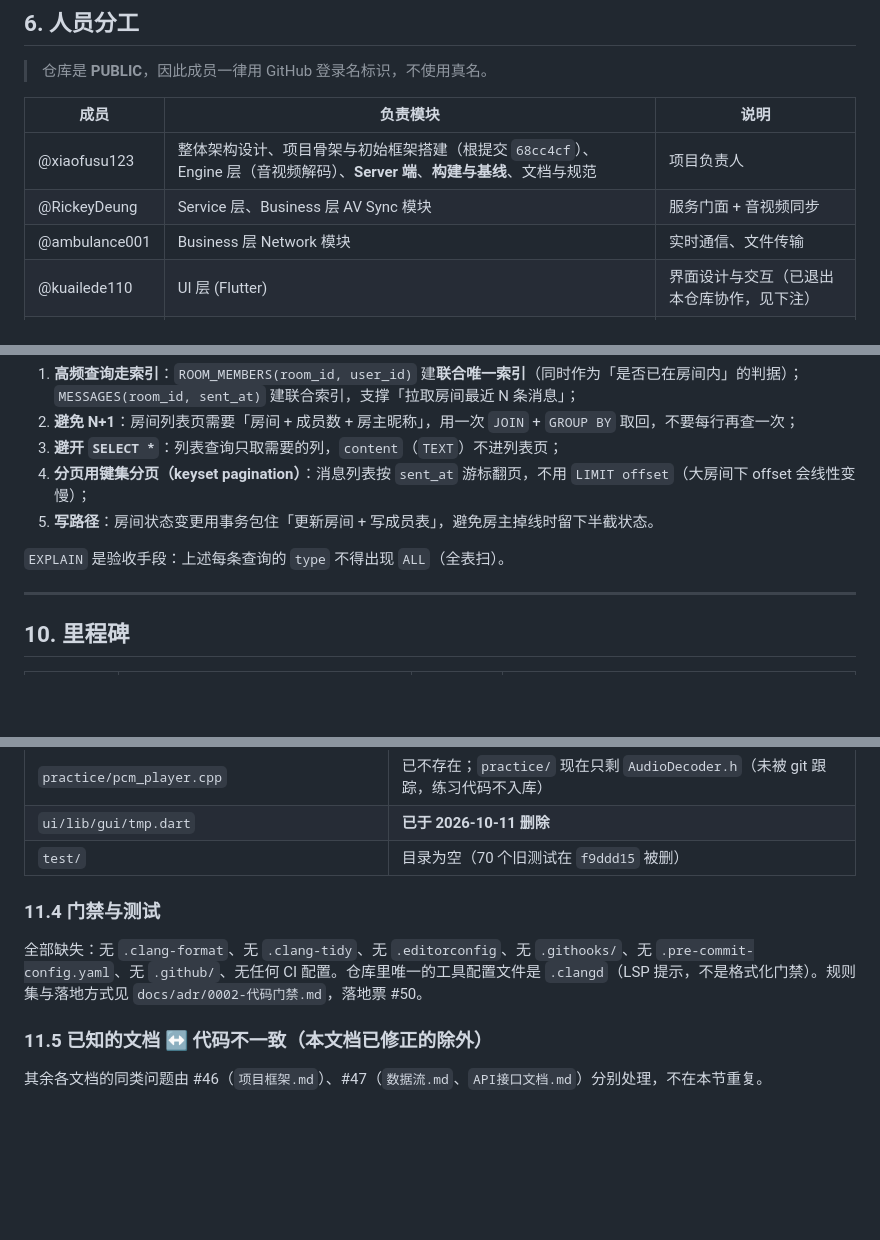
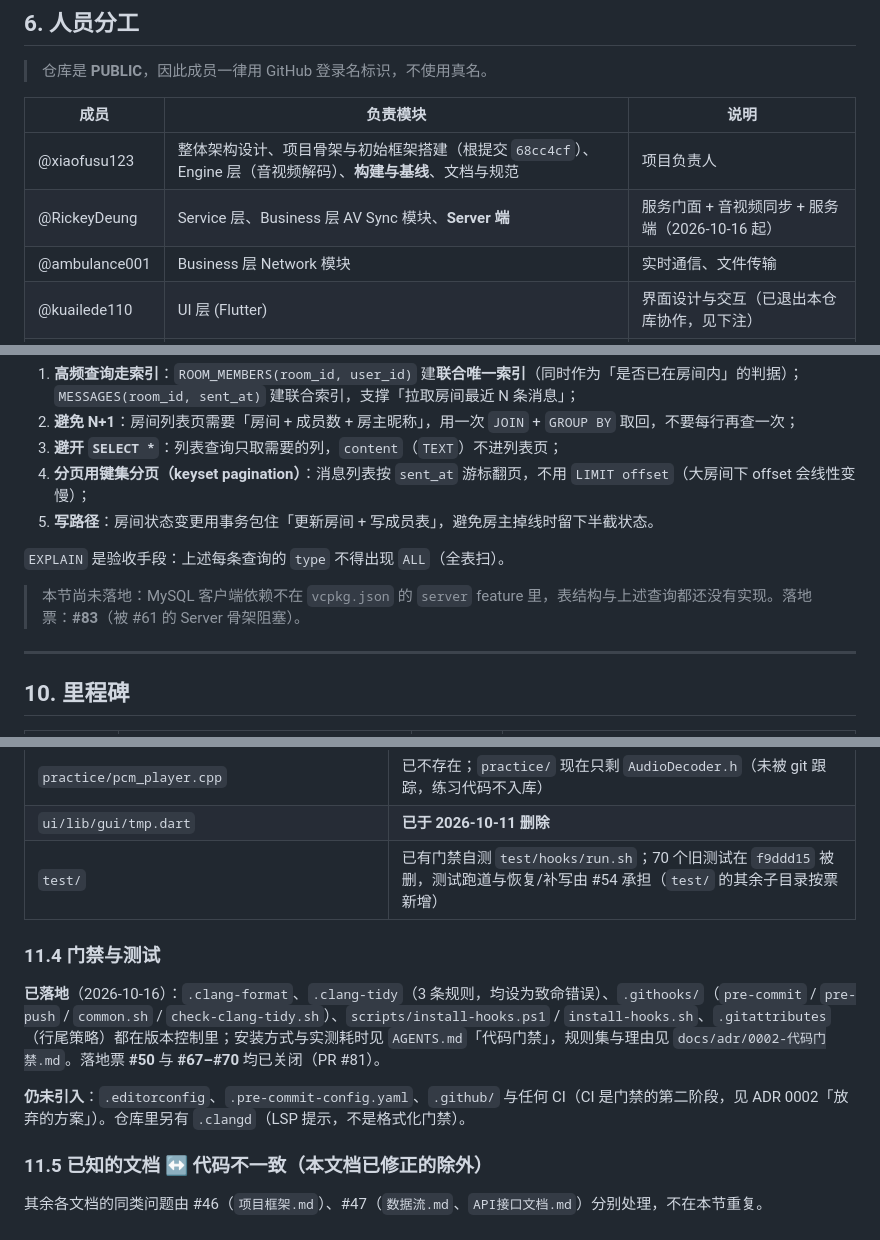
Before and after one commit to xiaofusu123/PrismPlayer, a Markdown page: docs/markdown/项目计划书.md, 3 parts joined by grey strips. GitHub-like rendering; blank space fills up the shorter version.

Commit message:
docs(gate): 门禁文档、实测耗时与交接地图 (#85/#96/#103/#104)
- ADR 0006、AGENTS 服务端检查与项目计划书状态
- 注释收敛与 job 名契约记录

```diff
--- a/docs/markdown/项目计划书.md
+++ b/docs/markdown/项目计划书.md
@@ -122,8 +122,8 @@
 
 | 成员 | 负责模块 | 说明 |
 |------|----------|------|
-| @xiaofusu123 | 整体架构设计、项目骨架与初始框架搭建（根提交 `68cc4cf`）、Engine 层（音视频解码）、**Server 端**、**构建与基线**、文档与规范 | 项目负责人 |
-| @RickeyDeung | Service 层、Business 层 AV Sync 模块 | 服务门面 + 音视频同步 |
+| @xiaofusu123 | 整体架构设计、项目骨架与初始框架搭建（根提交 `68cc4cf`）、Engine 层（音视频解码）、**构建与基线**、文档与规范 | 项目负责人 |
+| @RickeyDeung | Service 层、Business 层 AV Sync 模块、**Server 端** | 服务门面 + 音视频同步 + 服务端（2026-10-16 起） |
 | @ambulance001 | Business 层 Network 模块 | 实时通信、文件传输 |
 | @kuailede110 | UI 层 (Flutter) | 界面设计与交互（已退出本仓库协作，见下注） |
 | @Rikka2-aa | 数据库设计、Adapter 层 | 数据持久化 |
@@ -412,6 +412,8 @@ erDiagram
 
 `EXPLAIN` 是验收手段：上述每条查询的 `type` 不得出现 `ALL`（全表扫）。
 
+> 本节尚未落地：MySQL 客户端依赖不在 `vcpkg.json` 的 `server` feature 里，表结构与上述查询都还没有实现。落地票：**#83**（被 #61 的 Server 骨架阻塞）。
+
 ---
 
 ## 10. 里程碑
@@ -466,11 +468,13 @@ Flutter 侧**无任何构建产物**。
 | `vendor/memorypool/src/MemoryPool.cpp` | 0 字节；`MemoryPool.h` 5 行且命名空间写成 `ThreadPool`；**已决定暂不处理**（不删除） |
 | `practice/pcm_player.cpp` | 已不存在；`practice/` 现在只剩 `AudioDecoder.h`（未被 git 跟踪，练习代码不入库） |
 | `ui/lib/gui/tmp.dart` | **已于 2026-10-11 删除** |
-| `test/` | 目录为空（70 个旧测试在 `f9ddd15` 被删） |
+| `test/` | 已有门禁自测 `test/hooks/run.sh`；70 个旧测试在 `f9ddd15` 被删，测试跑道与恢复/补写由 #54 承担（`test/` 的其余子目录按票新增） |
 
 ### 11.4 门禁与测试
 
-全部缺失：无 `.clang-format`、无 `.clang-tidy`、无 `.editorconfig`、无 `.githooks/`、无 `.pre-commit-config.yaml`、无 `.github/`、无任何 CI 配置。仓库里唯一的工具配置文件是 `.clangd`（LSP 提示，不是格式化门禁）。规则集与落地方式见 `docs/adr/0002-代码门禁.md`，落地票 #50。
+**已落地**（2026-10-16）：`.clang-format`、`.clang-tidy`（3 条规则，均设为致命错误）、`.githooks/`（`pre-commit` / `pre-push` / `common.sh` / `check-clang-tidy.sh`）、`scripts/install-hooks.ps1` / `install-hooks.sh`、`.gitattributes`（行尾策略）都在版本控制里；安装方式与实测耗时见 `AGENTS.md`「代码门禁」，规则集与理由见 `docs/adr/0002-代码门禁.md`。落地票 **#50** 与 **#67–#70** 均已关闭（PR #81）。
+
+**仍未引入**：`.editorconfig`、`.pre-commit-config.yaml`、`.github/` 与任何 CI（CI 是门禁的第二阶段，见 ADR 0002「放弃的方案」）。仓库里另有 `.clangd`（LSP 提示，不是格式化门禁）。
 
 ### 11.5 已知的文档 ↔ 代码不一致（本文档已修正的除外）
 
```
Also changed, not shown: docs/markdown/项目框架.md (+4 -4 lines).
